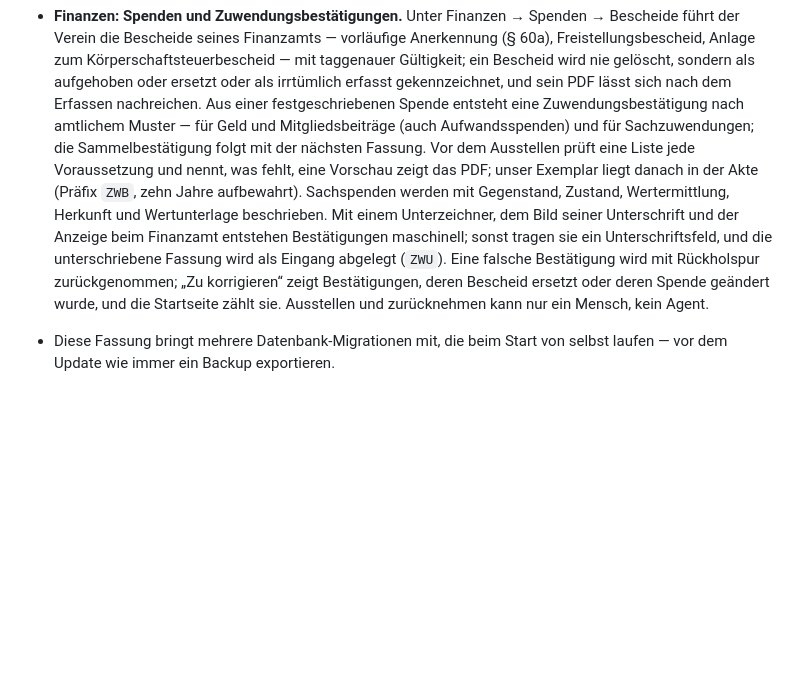
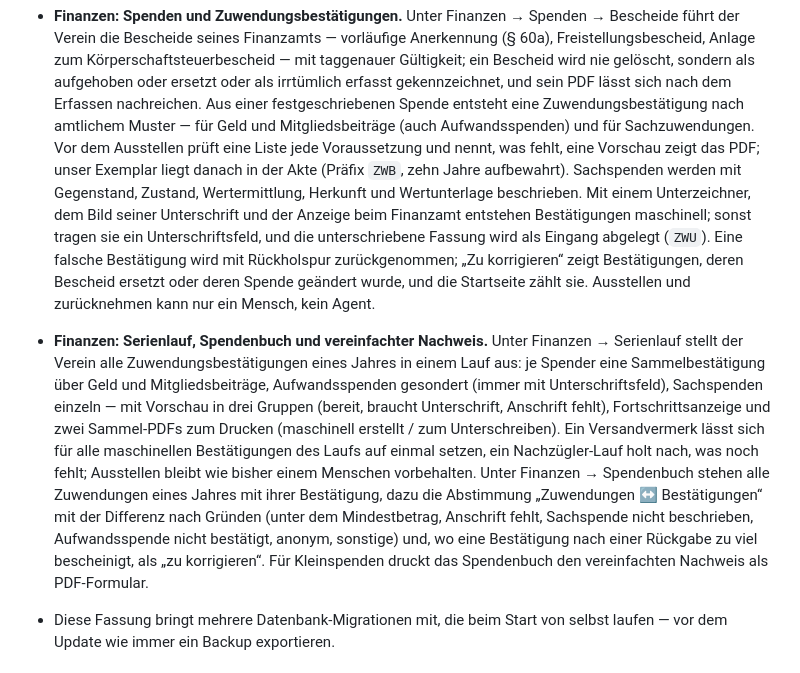
Before and after one commit to DigiJoe79/Aluna-Kompass, a Markdown page: CHANGELOG.md, the part around the change. GitHub-like rendering; blank space fills up the shorter version.

Commit message:
docs(finance): Handbuch Serienlauf und Spendenbuch; Seed, CHANGELOG, Befundliste
Handbuchseite finanzen/spenden.md um die Abschnitte Serienlauf,
Spendenbuch und Abstimmung, vereinfachter Nachweis ergaenzt; betrieb.md
nennt pdfunite (poppler-utils) als Voraussetzung fuer die Sammel-PDFs.
CHANGELOG "Neu" der laufenden Fassung beschreibt Serienlauf,
Spendenbuch, Abstimmung, vereinfachten Nachweis und Sammel-PDFs; die
veraltete Vorschau auf die Sammelbestaetigung im F6a-Eintrag entfernt.
Befundliste und Plan sind im internen Git dokumentiert (F6b
abgeschlossen).

Co-Authored-By: Claude Fable 5.1 <noreply@anthropic.com>
Claude-Session: https://claude.ai/code/session_01K9cyceLe8WoL7PCGZ8VVNP

```diff
--- a/CHANGELOG.md
+++ b/CHANGELOG.md
@@ -133,7 +133,7 @@ die Nummern folgen [Semantic Versioning](https://semver.org/lang/de/). Vor
   gekennzeichnet, und sein PDF lässt sich nach dem Erfassen nachreichen. Aus
   einer festgeschriebenen Spende entsteht eine Zuwendungsbestätigung nach
   amtlichem Muster — für Geld und Mitgliedsbeiträge (auch Aufwandsspenden) und
-  für Sachzuwendungen; die Sammelbestätigung folgt mit der nächsten Fassung.
+  für Sachzuwendungen.
   Vor dem Ausstellen prüft eine Liste jede Voraussetzung und nennt, was fehlt,
   eine Vorschau zeigt das PDF; unser Exemplar liegt danach in der Akte
   (Präfix `ZWB`, zehn Jahre aufbewahrt). Sachspenden werden mit Gegenstand,
@@ -145,6 +145,22 @@ die Nummern folgen [Semantic Versioning](https://semver.org/lang/de/). Vor
   zeigt Bestätigungen, deren Bescheid ersetzt oder deren Spende geändert
   wurde, und die Startseite zählt sie. Ausstellen und zurücknehmen kann nur ein
   Mensch, kein Agent.
+- **Finanzen: Serienlauf, Spendenbuch und vereinfachter Nachweis.** Unter
+  Finanzen → Serienlauf stellt der Verein alle Zuwendungsbestätigungen eines
+  Jahres in einem Lauf aus: je Spender eine Sammelbestätigung über Geld und
+  Mitgliedsbeiträge, Aufwandsspenden gesondert (immer mit Unterschriftsfeld),
+  Sachspenden einzeln — mit Vorschau in drei Gruppen (bereit, braucht
+  Unterschrift, Anschrift fehlt), Fortschrittsanzeige und zwei Sammel-PDFs
+  zum Drucken (maschinell erstellt / zum Unterschreiben). Ein Versandvermerk
+  lässt sich für alle maschinellen Bestätigungen des Laufs auf einmal setzen,
+  ein Nachzügler-Lauf holt nach, was noch fehlt; Ausstellen bleibt wie bisher
+  einem Menschen vorbehalten. Unter Finanzen → Spendenbuch stehen alle
+  Zuwendungen eines Jahres mit ihrer Bestätigung, dazu die Abstimmung
+  „Zuwendungen ↔ Bestätigungen“ mit der Differenz nach Gründen (unter dem
+  Mindestbetrag, Anschrift fehlt, Sachspende nicht beschrieben, Aufwandsspende
+  nicht bestätigt, anonym, sonstige) und, wo eine Bestätigung nach einer
+  Rückgabe zu viel bescheinigt, als „zu korrigieren“. Für Kleinspenden druckt
+  das Spendenbuch den vereinfachten Nachweis als PDF-Formular.
 - Diese Fassung bringt mehrere Datenbank-Migrationen mit, die beim Start von
   selbst laufen — vor dem Update wie immer ein Backup exportieren.
 
```
Also changed, not shown: docs/handbuch/betrieb.md (+4 -1 lines), 1 other file.
